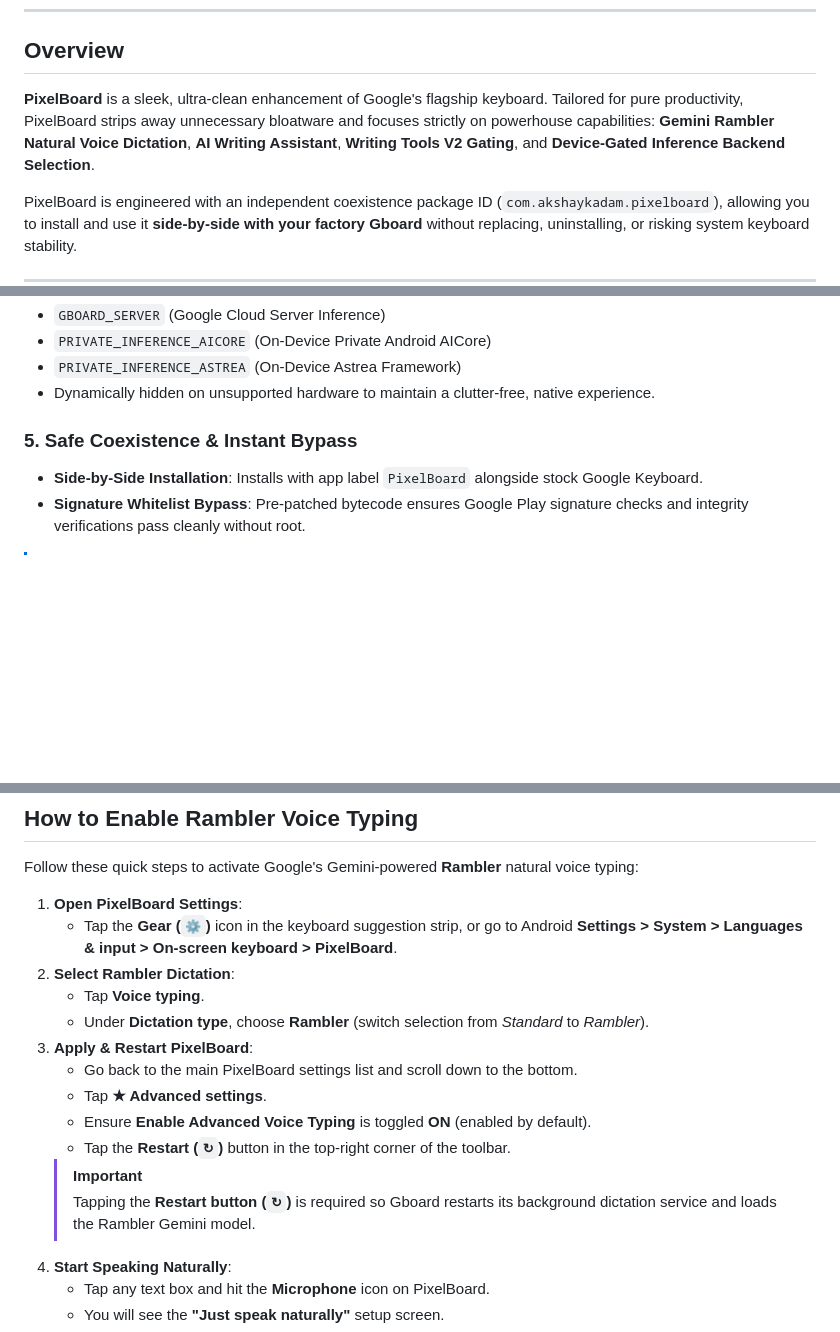
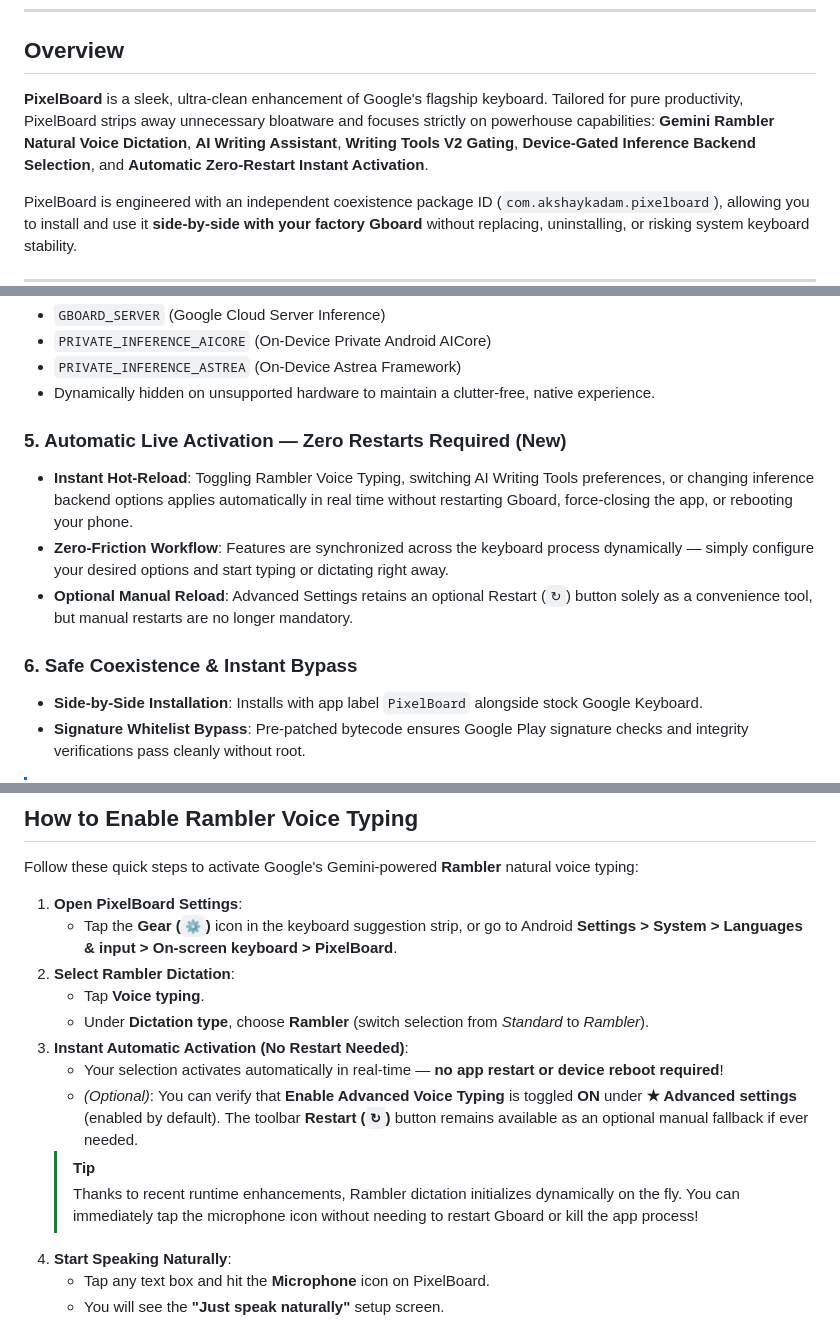
Before and after one commit to smartworldarafath/Gboard_Pro, a Markdown page: README.md, 3 parts joined by grey strips. Rendered like a GitHub page; blank space fills up the shorter version.

Commit message:
docs: update README to document automatic zero-restart live activation for features

```diff
--- a/README.md
+++ b/README.md
@@ -40,7 +40,7 @@
 
 ## Overview
 
-**PixelBoard** is a sleek, ultra-clean enhancement of Google's flagship keyboard. Tailored for pure productivity, PixelBoard strips away unnecessary bloatware and focuses strictly on powerhouse capabilities: **Gemini Rambler Natural Voice Dictation**, **AI Writing Assistant**, **Writing Tools V2 Gating**, and **Device-Gated Inference Backend Selection**.
+**PixelBoard** is a sleek, ultra-clean enhancement of Google's flagship keyboard. Tailored for pure productivity, PixelBoard strips away unnecessary bloatware and focuses strictly on powerhouse capabilities: **Gemini Rambler Natural Voice Dictation**, **AI Writing Assistant**, **Writing Tools V2 Gating**, **Device-Gated Inference Backend Selection**, and **Automatic Zero-Restart Instant Activation**.
 
 PixelBoard is engineered with an independent coexistence package ID (`com.akshaykadam.pixelboard`), allowing you to install and use it **side-by-side with your factory Gboard** without replacing, uninstalling, or risking system keyboard stability.
 
@@ -76,7 +76,12 @@ On supported devices (such as Google Pixel 8 Pro / 9 series), choose your prefer
 - `PRIVATE_INFERENCE_ASTREA` (On-Device Astrea Framework)
 - Dynamically hidden on unsupported hardware to maintain a clutter-free, native experience.
 
-### 5. Safe Coexistence & Instant Bypass
+### 5. Automatic Live Activation — Zero Restarts Required (New)
+- **Instant Hot-Reload**: Toggling Rambler Voice Typing, switching AI Writing Tools preferences, or changing inference backend options applies automatically in real time without restarting Gboard, force-closing the app, or rebooting your phone.
+- **Zero-Friction Workflow**: Features are synchronized across the keyboard process dynamically — simply configure your desired options and start typing or dictating right away.
+- **Optional Manual Reload**: Advanced Settings retains an optional Restart (`↻`) button solely as a convenience tool, but manual restarts are no longer mandatory.
+
+### 6. Safe Coexistence & Instant Bypass
 - **Side-by-Side Installation**: Installs with app label `PixelBoard` alongside stock Google Keyboard.
 - **Signature Whitelist Bypass**: Pre-patched bytecode ensures Google Play signature checks and integrity verifications pass cleanly without root.
 
@@ -94,13 +99,11 @@ Follow these quick steps to activate Google's Gemini-powered **Rambler** natural
 2. **Select Rambler Dictation**:
    - Tap **Voice typing**.
    - Under **Dictation type**, choose **Rambler** (switch selection from *Standard* to *Rambler*).
-3. **Apply & Restart PixelBoard**:
-   - Go back to the main PixelBoard settings list and scroll down to the bottom.
-   - Tap **★ Advanced settings**.
-   - Ensure **Enable Advanced Voice Typing** is toggled **ON** (enabled by default).
-   - Tap the **Restart (`↻`)** button in the top-right corner of the toolbar.
-   > [!IMPORTANT]
-   > Tapping the **Restart button (`↻`)** is required so Gboard restarts its background dictation service and loads the Rambler Gemini model.
+3. **Instant Automatic Activation (No Restart Needed)**:
+   - Your selection activates automatically in real-time — **no app restart or device reboot required**!
+   - *(Optional)*: You can verify that **Enable Advanced Voice Typing** is toggled **ON** under **★ Advanced settings** (enabled by default). The toolbar **Restart (`↻`)** button remains available as an optional manual fallback if ever needed.
+   > [!TIP]
+   > Thanks to recent runtime enhancements, Rambler dictation initializes dynamically on the fly. You can immediately tap the microphone icon without needing to restart Gboard or kill the app process!
 4. **Start Speaking Naturally**:
    - Tap any text box and hit the **Microphone** icon on PixelBoard.
    - You will see the **"Just speak naturally"** setup screen.
```
Also changed, not shown: other parts of README.md (+2 -2 lines).
